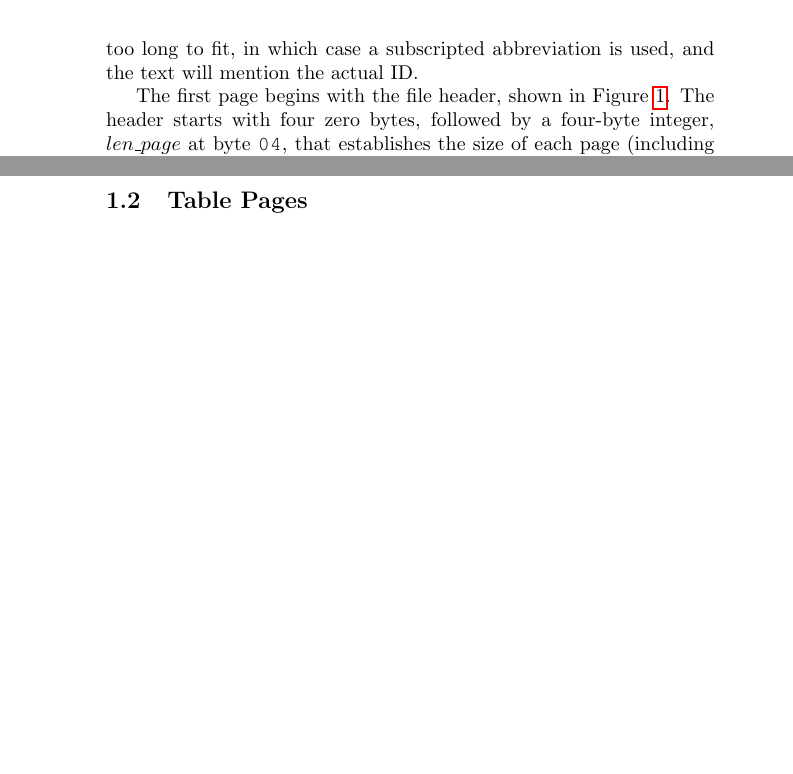
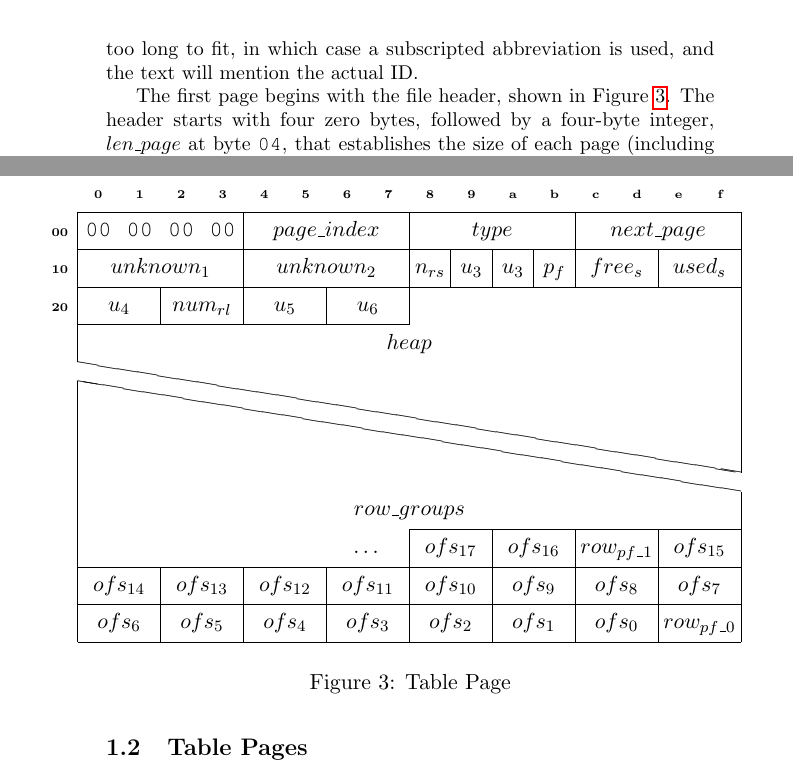
Before and after one commit to Deep-Symmetry/crate-digger, a LaTeX document (doc/Analysis.tex): two parts of pages 3 and 5 of 5 before the commit and two parts of pages 3 and 5 of 6 after it, joined at a grey line, cut so that both start at the same text, the shorter picture padded with empty space. Compiled offline with pdfLaTeX.

Commit message:
Continuing database analysis writeup.

```diff
--- a/doc/Analysis.tex
+++ b/doc/Analysis.tex
@@ -255,6 +255,39 @@ pointers is unused.
 
 \subsection{Table Pages}
 
+\begin{figure}
+  \begin{bytefield}[bitwidth=1.9em, leftcurly=., leftcurlyspace=0pt, boxformatting={\baselinealign}]{16}
+    \hexhead \\
+
+    \begin{leftwordgroup}{\tiny\bfseries 00}
+      \bitboxes*{1}{{\tt 00} {\tt 00} {\tt 00} {\tt 00}} & \bitbox{4}{$page\_index$} &
+      \bitbox{4}{$type$} & \bitbox{4}{$next\_page$}
+    \end{leftwordgroup} \\
+    \begin{leftwordgroup}{\tiny\bfseries 10}
+      \bitbox{4}{$unknown_1$} & \bitbox{4}{$unknown_2$} & \bitbox{1}{$n_{rs}$} & \bitbox{1}{$u_3$} &
+      \bitbox{1}{$u_3$} & \bitbox{1}{$p_f$} & \bitbox{2}{$free_s$} & \bitbox{2}{$used_s$}
+    \end{leftwordgroup} \\
+    \begin{leftwordgroup}{\tiny\bfseries 20}
+      \bitbox{2}{$u_4$} & \bitbox{2}{$num_{rl}$} & \bitbox{2}{$u_5$} & \bitbox{2}{$u_6$} &
+      \bitbox[lrt]{8}{}
+    \end{leftwordgroup} \\
+    \begin{leftwordgroup}{}
+      \wordbox[lr]{1}{$heap$} \\
+      \skippedwords \\
+      \wordbox[lr]{1}{$row\_groups$} \\
+      \bitbox[lb]{6}{} & \bitbox[]{2}{\ldots} &
+      \bitbox{2}{$ofs_{17}$} & \bitbox{2}{$ofs_{16}$} & \bitbox{2}{$row_{pf\_1}$} & \bitbox{2}{$ofs_{15}$} \\
+      \bitbox{2}{$ofs_{14}$} & \bitbox{2}{$ofs_{13}$} & \bitbox{2}{$ofs_{12}$} & \bitbox{2}{$ofs_{11}$} &
+      \bitbox{2}{$ofs_{10}$} & \bitbox{2}{$ofs_{9}$} & \bitbox{2}{$ofs_{8}$} & \bitbox{2}{$ofs_{7}$} \\
+      \bitbox{2}{$ofs_{6}$} & \bitbox{2}{$ofs_{5}$} & \bitbox{2}{$ofs_{4}$} & \bitbox{2}{$ofs_{3}$} &
+      \bitbox{2}{$ofs_{2}$} & \bitbox{2}{$ofs_{1}$} & \bitbox{2}{$ofs_{0}$} & \bitbox{2}{$row_{pf\_0}$}
+    \end{leftwordgroup}
+
+  \end{bytefield}
+  \caption{Table Page}
+  \label{fig:fileHeader}
+\end{figure}
+
 To be continued...
 
 \section{Crate Digger}
```
Also changed, not shown: doc/Analysis.pdf.
